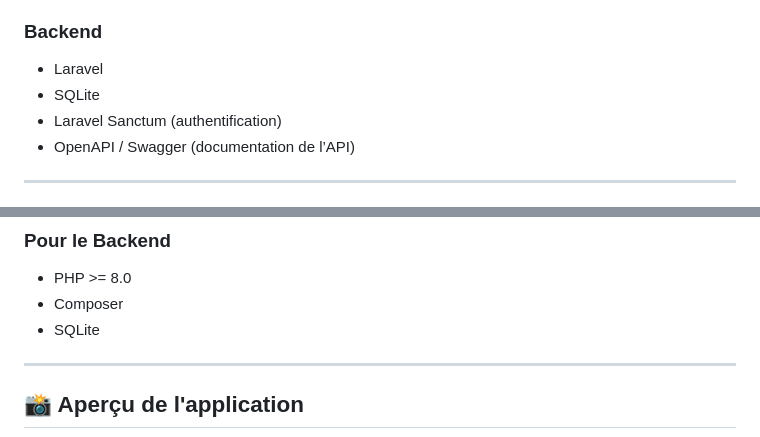
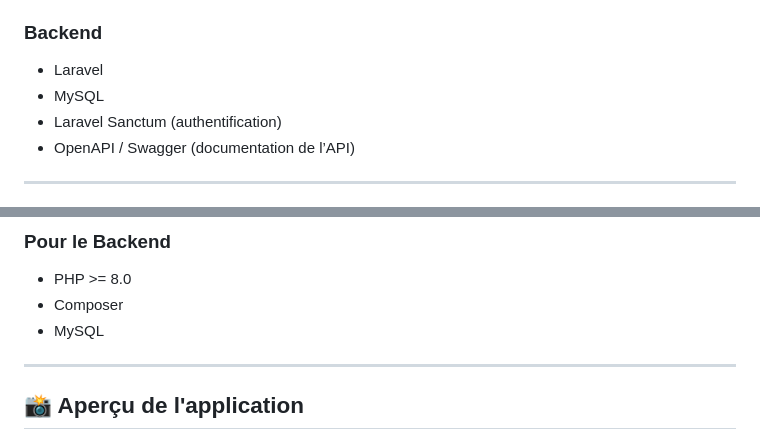
Before and after one commit to momonaim/mst-rsi-web-final-project, a Markdown page: README.md, 2 parts joined by grey strips. Drawn GitHub-style.

```diff
--- a/README.md
+++ b/README.md
@@ -32,7 +32,7 @@ Elle comprend une interface web moderne et une API robuste pour :
 ### Backend
 
 - Laravel
-- SQLite
+- MySQL
 - Laravel Sanctum (authentification)
 - OpenAPI / Swagger (documentation de l’API)
 
@@ -49,7 +49,7 @@ Elle comprend une interface web moderne et une API robuste pour :
 
 - PHP >= 8.0
 - Composer
-- SQLite
+- MySQL
 
 ---
 
```
